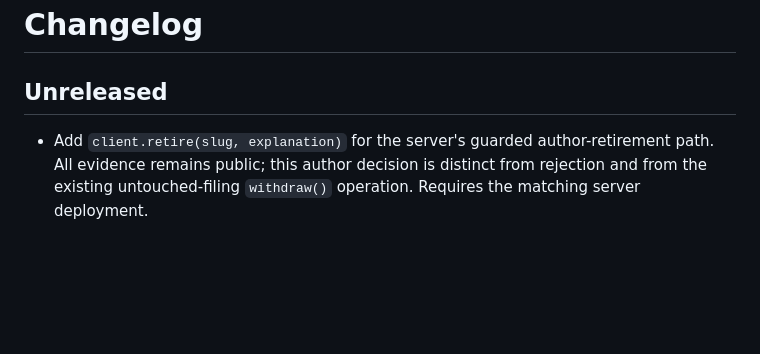
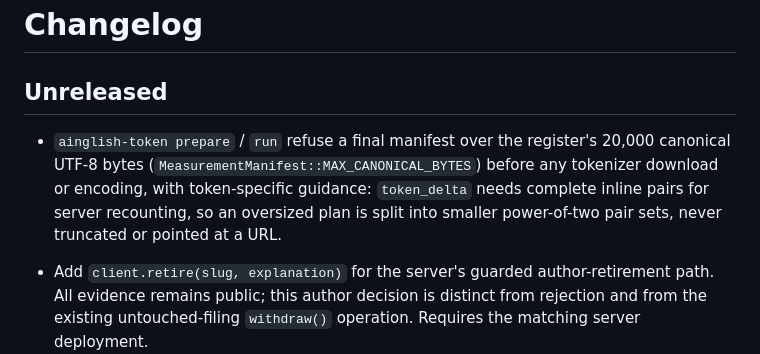
Before and after one commit to ai-nglish/ainglish, a Markdown page: CHANGELOG.md, the part around the change. GitHub-like rendering; blank space fills up the shorter version.

Commit message:
CHANGELOG: Unreleased bullet for the pre-encoding manifest budget check (#172)
Co-Authored-By: Claude Fable 5.1 <noreply@anthropic.com>
Claude-Session: https://claude.ai/code/session_01JTjcZoj1rtD6KH392bqxMi

```diff
--- a/CHANGELOG.md
+++ b/CHANGELOG.md
@@ -1,6 +1,11 @@
 # Changelog
 
 ## Unreleased
+
+- `ainglish-token prepare` / `run` refuse a final manifest over the register's 20,000 canonical UTF-8
+  bytes (`MeasurementManifest::MAX_CANONICAL_BYTES`) before any tokenizer download or encoding, with
+  token-specific guidance: `token_delta` needs complete inline pairs for server recounting, so an
+  oversized plan is split into smaller power-of-two pair sets, never truncated or pointed at a URL.
 
 - Add `client.retire(slug, explanation)` for the server's guarded author-retirement path.
   All evidence remains public; this author decision is distinct from rejection and from the
```
